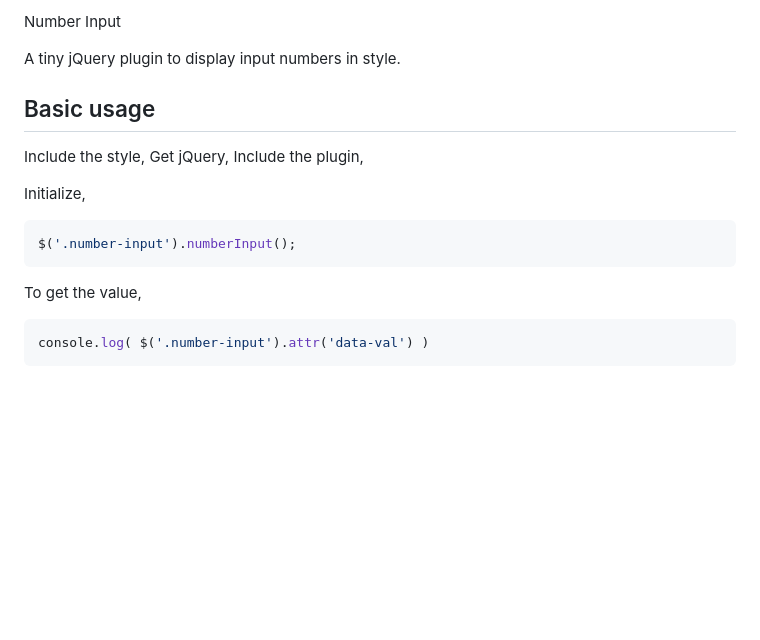
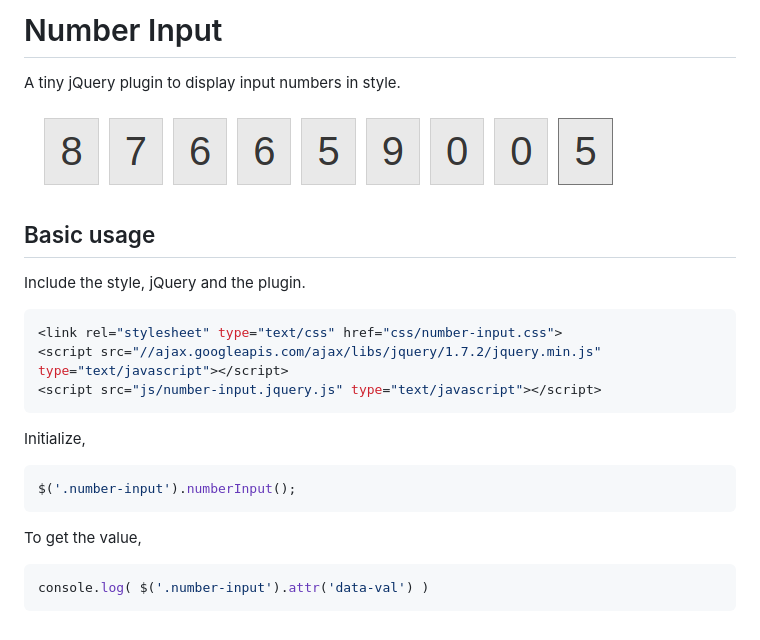
Before and after one commit to fraaz-hashmi/number-input, a Markdown page: README.md, the part around the change. Rendered like a GitHub page; pictures changed too: img/screenshot.png (added); blank space fills up the shorter version.

Commit message:
Updating readme with screenshot

````diff
--- a/README.md
+++ b/README.md
@@ -1,23 +1,28 @@
-Number Input
+# Number Input
 
 A tiny jQuery plugin to display input numbers in style.
 
+![Sample](/img/screenshot.png?raw=true "Default style")
 
 ## Basic usage
 
 
-Include the style, <link rel="stylesheet" type="text/css" href="css/number-input.css">
-Get jQuery, <script src="//ajax.googleapis.com/ajax/libs/jquery/1.7.2/jquery.min.js" type="text/javascript"></script>
-Include the plugin, <script src="js/number-input.jquery.js" type="text/javascript"></script>
+Include the style, jQuery and the plugin.
+
+```javascript
+<link rel="stylesheet" type="text/css" href="css/number-input.css">
+<script src="//ajax.googleapis.com/ajax/libs/jquery/1.7.2/jquery.min.js" type="text/javascript"></script>
+<script src="js/number-input.jquery.js" type="text/javascript"></script>
+```
 
 Initialize,
 
-```js
+```javascript
 $('.number-input').numberInput();
 ```
 
 To get the value,
 
-```js
+```javascript
 console.log( $('.number-input').attr('data-val') )
 ```
````
